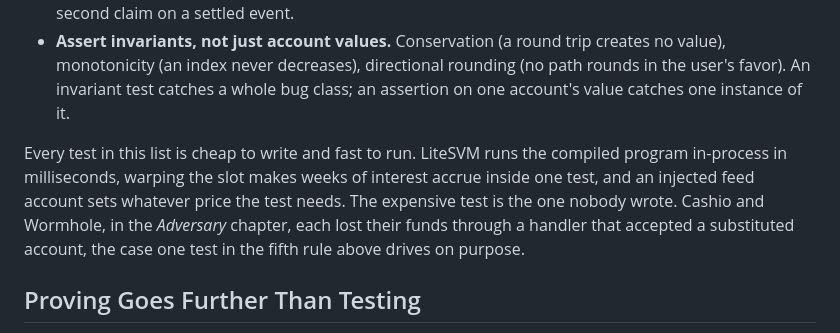
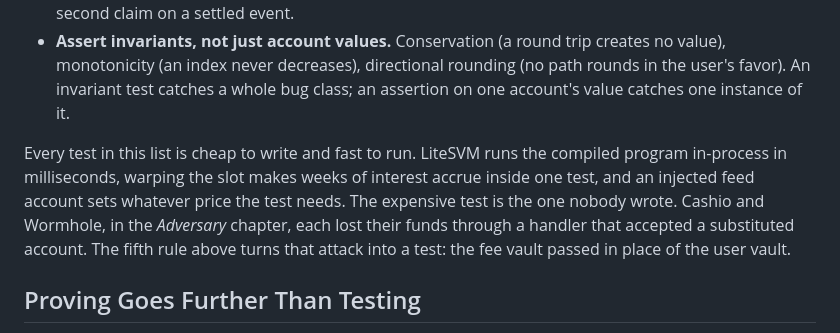
Before and after one commit to quicknode/solana-book, a Markdown page: financial-programming-concepts-in-solana/operating-financial-software.md, the part around the change. Drawn GitHub-style.

Commit message:
Split the Cashio and Wormhole sentence in the testing section
The clause pointing back at the fifth rule was hard to parse. It is now
its own sentence, naming the test the rule calls for.

```diff
--- a/financial-programming-concepts-in-solana/operating-financial-software.md
+++ b/financial-programming-concepts-in-solana/operating-financial-software.md
@@ -13,7 +13,7 @@ Financial code fails at the edges the happy path never reaches: the refund, the
 - **Test every attack by name.** Every rule in a program chapter's failure-modes section gets a test that tries to break it: the non-maker canceling an offer, the fee vault passed in place of the user vault, the second claim on a settled event.
 - **Assert invariants, not just account values.** Conservation (a round trip creates no value), monotonicity (an index never decreases), directional rounding (no path rounds in the user's favor). An invariant test catches a whole bug class; an assertion on one account's value catches one instance of it.
 
-Every test in this list is cheap to write and fast to run. LiteSVM runs the compiled program in-process in milliseconds, warping the slot makes weeks of interest accrue inside one test, and an injected feed account sets whatever price the test needs. The expensive test is the one nobody wrote. Cashio and Wormhole, in the *Adversary* chapter, each lost their funds through a handler that accepted a substituted account, the case one test in the fifth rule above drives on purpose.
+Every test in this list is cheap to write and fast to run. LiteSVM runs the compiled program in-process in milliseconds, warping the slot makes weeks of interest accrue inside one test, and an injected feed account sets whatever price the test needs. The expensive test is the one nobody wrote. Cashio and Wormhole, in the *Adversary* chapter, each lost their funds through a handler that accepted a substituted account. The fifth rule above turns that attack into a test: the fee vault passed in place of the user vault.
 
 ## Proving Goes Further Than Testing
 
```
